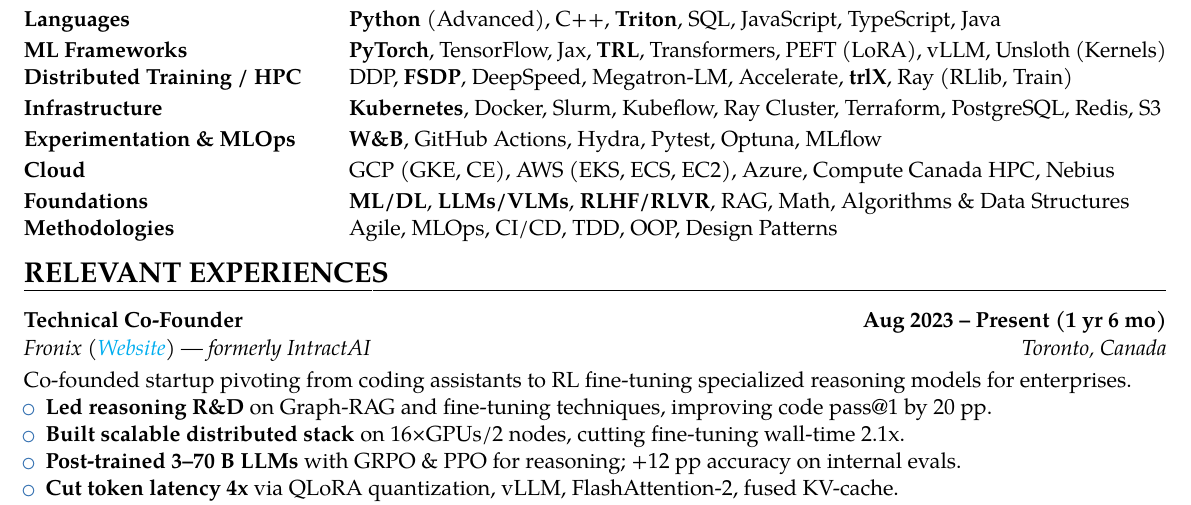
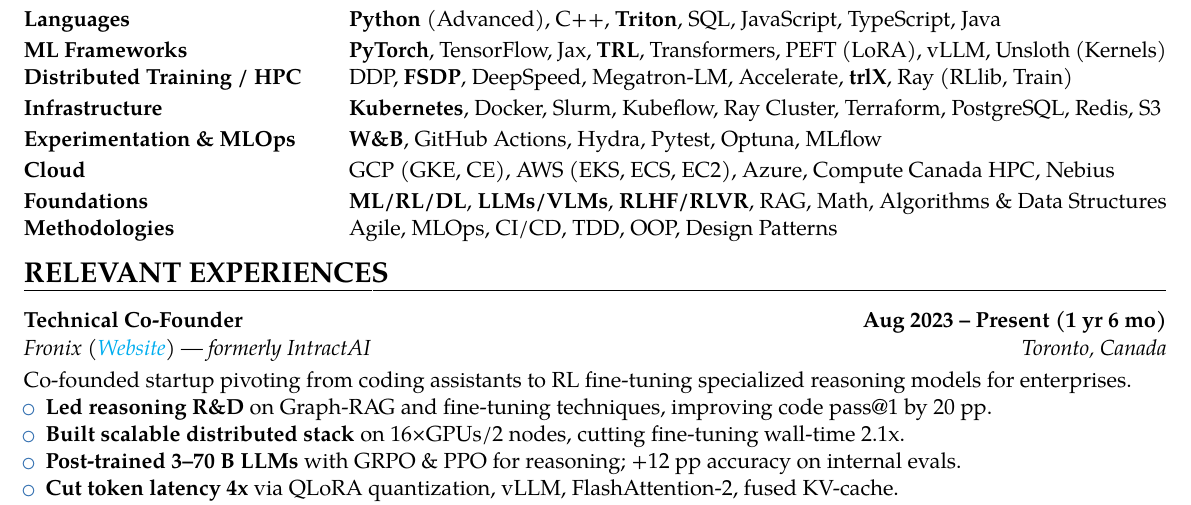
Before and after one commit to erfanMhi/2-page-CV, a LaTeX CV (main.tex, which reads sections/key_skills.tex): part of page 1 of 2, cut so that both start at the same text. Compiled offline with pdfLaTeX.

Commit message:
chore: update key skills section with refined terminology for machine learning categories

```diff
--- a/sections/key_skills.tex
+++ b/sections/key_skills.tex
@@ -36,7 +36,7 @@
 Cloud &
   GCP (GKE, CE), AWS (EKS, ECS, EC2), Azure, Compute Canada HPC, Nebius \\[2pt]
 Foundations &
-     \textbf{ML/DL}, \textbf{LLMs/VLMs}, \textbf{RLHF/RLVR}, RAG, Math, Algorithms \& Data Structures \\
+     \textbf{ML/RL/DL}, \textbf{LLMs/VLMs}, \textbf{RLHF/RLVR}, RAG, Math, Algorithms \& Data Structures \\
 Methodologies &
   Agile, MLOps, CI/CD, TDD, OOP, Design Patterns \\[2pt]
 \end{tabularx}
```
